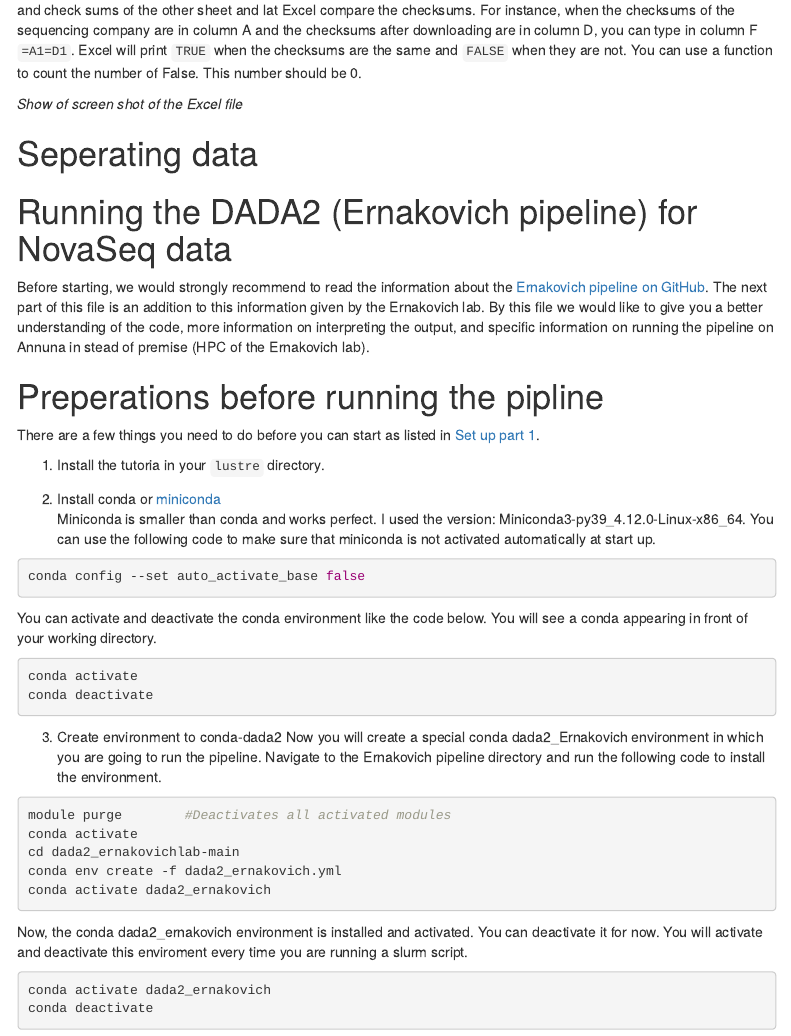
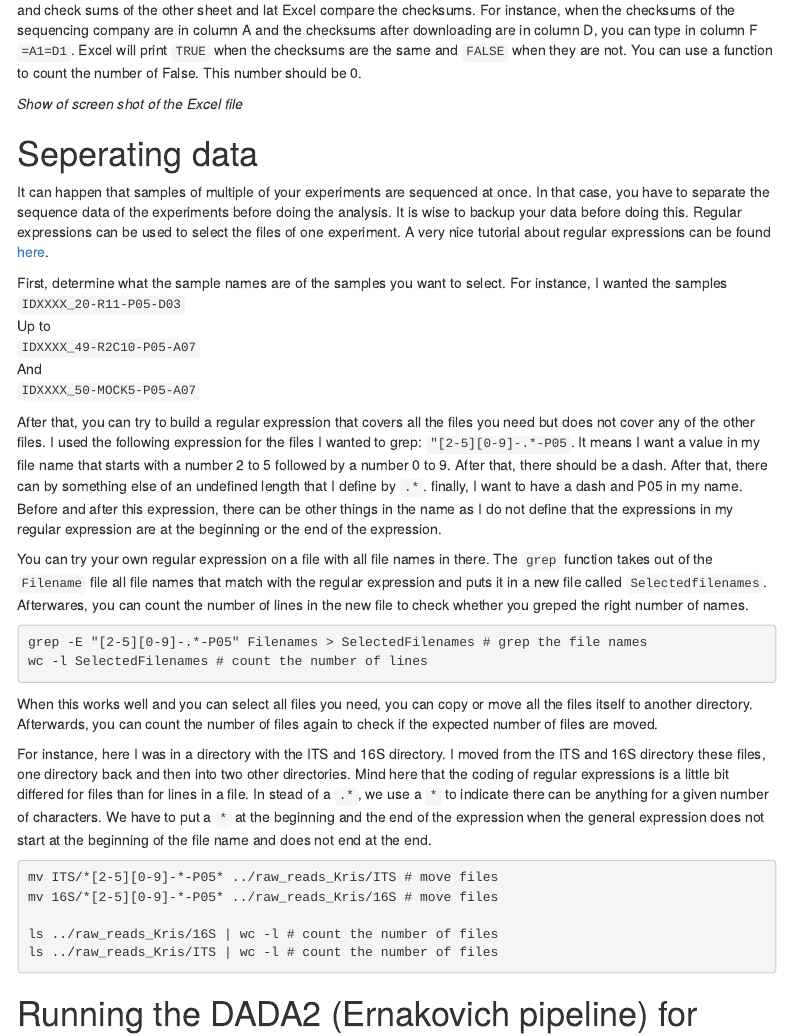
Before and after one commit to Marcelara/PSF_Anunna, an R Markdown document (Pipeline_for_Anunna.Rmd): the page in a window 1100 px wide, from 5920 px down. Rendered offline with R 4.5, knitr and Pandoc, with nearby package versions; menus at the side of the page are left out.

Commit message:
Adding text on seperating samples

````diff
--- a/Pipeline_for_Anunna.Rmd
+++ b/Pipeline_for_Anunna.Rmd
@@ -203,6 +203,37 @@ Next, copy the checksums and file of the md5file before and after downloading in
 *Show of screen shot of the Excel file*
 
 # Seperating data
+
+It can happen that samples of multiple of your experiments are sequenced at once. In that case, you have to separate the sequence data of the experiments before doing the analysis. It is wise to backup your data before doing this. Regular expressions can be used to select the files of one experiment. A very nice tutorial about regular expressions can be found [here](https://www.howtogeek.com/661101/how-to-use-regular-expressions-regexes-on-linux/).
+
+First, determine what the sample names are of the samples you want to select. For instance, I wanted the samples
+   `IDXXXX_20-R11-P05-D03`
+    Up to
+   `IDXXXX_49-R2C10-P05-A07`
+    And
+   `IDXXXX_50-MOCK5-P05-A07`
+
+After that, you can try to build a regular expression that covers all the files you need but does not cover any of the other files. I used the following expression for the files I wanted to grep: `"[2-5][0-9]-.*-P05`. It means I want a value in my file name that starts with a number 2 to 5 followed by a number 0 to 9. After that, there should be a dash. After that, there can by something else of an undefined length that I define by `.*`. finally, I want to have a dash and P05 in my name. Before and after this expression, there can be other things in the name as I do not define that the expressions in my regular expression are at the beginning or the end of the expression.
+
+You can try your own regular expression on a file with all file names in there. The `grep` function takes out of the `Filename` file all file names that match with the regular expression and puts it in a new file called `Selectedfilenames`. Afterwares, you can count the number of lines in the new file to check whether you greped the right number of names.
+
+```{bach eval=F, echo=T, error=T}
+grep -E "[2-5][0-9]-.*-P05" Filenames > SelectedFilenames # grep the file names
+wc -l SelectedFilenames # count the number of lines
+```
+
+When this works well and you can select all files you need, you can copy or move all the files itself to another directory. Afterwards, you can count the number of files again to check if the expected number of files are moved.
+
+For instance, here I was in a directory with the ITS and 16S directory. I moved from the ITS and 16S directory these files, one directory back and then into two other directories. Mind here that the coding of regular expressions is a little bit differed for files than for lines in a file. In stead of a `.*`, we use a `*` to indicate there can be anything for a given number of characters. We have to put a `*` at the beginning and the end of the expression when the general expression does not start at the beginning of the file name and does not end at the end.
+
+```{bach eval=F, echo=T, error=T}
+mv ITS/*[2-5][0-9]-*-P05* ../raw_reads_Kris/ITS # move files
+mv 16S/*[2-5][0-9]-*-P05* ../raw_reads_Kris/16S # move files
+
+ls ../raw_reads_Kris/16S | wc -l # count the number of files
+ls ../raw_reads_Kris/ITS | wc -l # count the number of files
+```
+
 
 # Running the DADA2 (Ernakovich pipeline) for NovaSeq data
 
````
